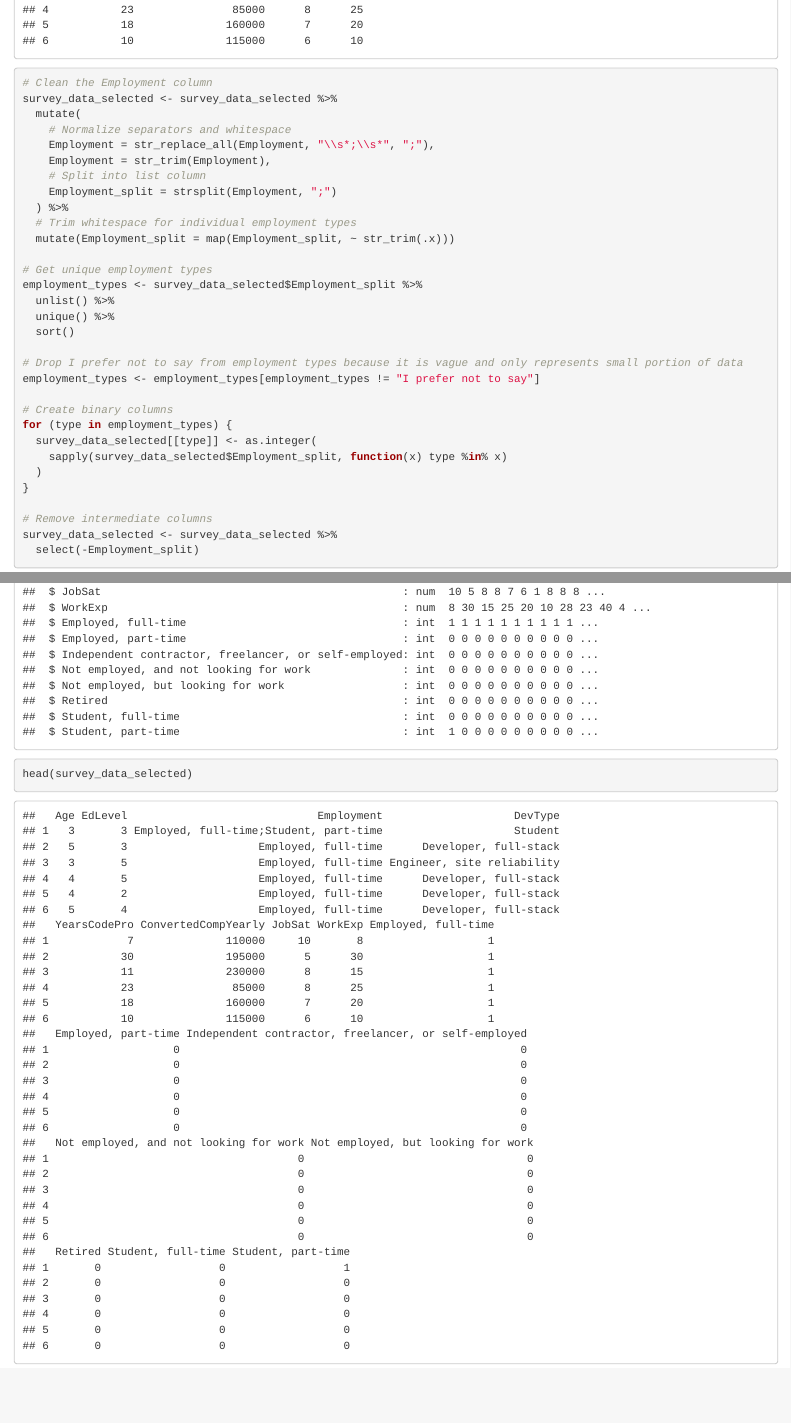
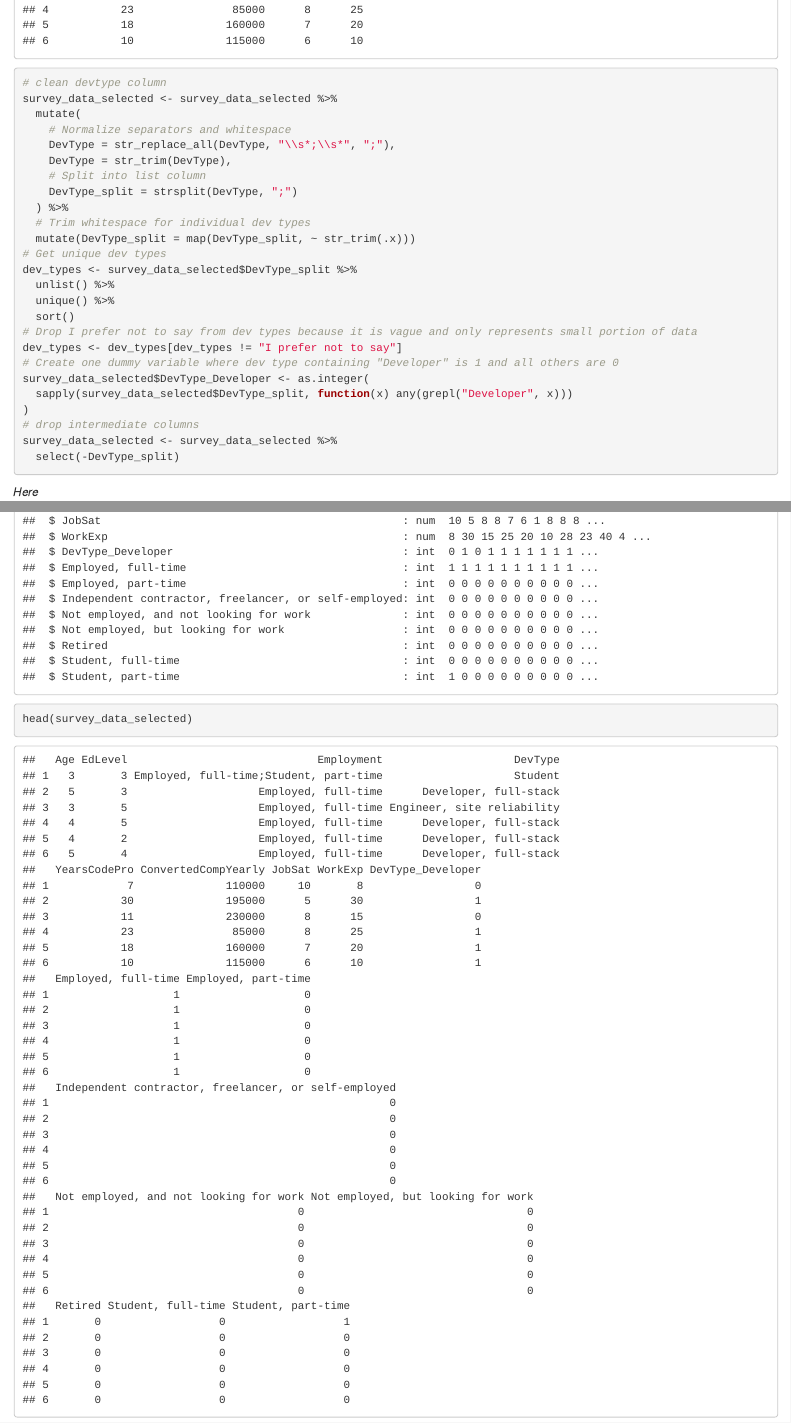
Before and after one commit to drvladkrotov/CIS663ProjectSP25, an R Markdown document (project.Rmd): the page in a window 1100 px wide, from 3740 px down, and a second part further down, joined at a grey line. Rendered offline with R 4.5, knitr and Pandoc, with nearby package versions; drawn as R Markdown's standard HTML page in place of the format the file asks for; some code elsewhere in the file could not run offline.

Commit message:
Created Binary Dev type, 1 for Developers, others 0

````diff
--- a/project.Rmd
+++ b/project.Rmd
@@ -121,6 +120,37 @@ head(survey_data_selected)
 
 ```
 
+```{r}
+# clean devtype column
+survey_data_selected <- survey_data_selected %>%
+  mutate(
+    # Normalize separators and whitespace
+    DevType = str_replace_all(DevType, "\\s*;\\s*", ";"),
+    DevType = str_trim(DevType),
+    # Split into list column
+    DevType_split = strsplit(DevType, ";")
+  ) %>%
+  # Trim whitespace for individual dev types
+  mutate(DevType_split = map(DevType_split, ~ str_trim(.x)))
+# Get unique dev types
+dev_types <- survey_data_selected$DevType_split %>%
+  unlist() %>%
+  unique() %>%
+  sort()
+# Drop I prefer not to say from dev types because it is vague and only represents small portion of data
+dev_types <- dev_types[dev_types != "I prefer not to say"]
+# Create one dummy variable where dev type containing "Developer" is 1 and all others are 0
+survey_data_selected$DevType_Developer <- as.integer(
+  sapply(survey_data_selected$DevType_split, function(x) any(grepl("Developer", x)))
+)
+# drop intermediate columns
+survey_data_selected <- survey_data_selected %>%
+  select(-DevType_split)
+
+
+
+```
+*Here*
 ```{r}
 # Clean the Employment column
 survey_data_selected <- survey_data_selected %>%
````
Also changed, not shown: project.Rmd (1 more changed lines).
